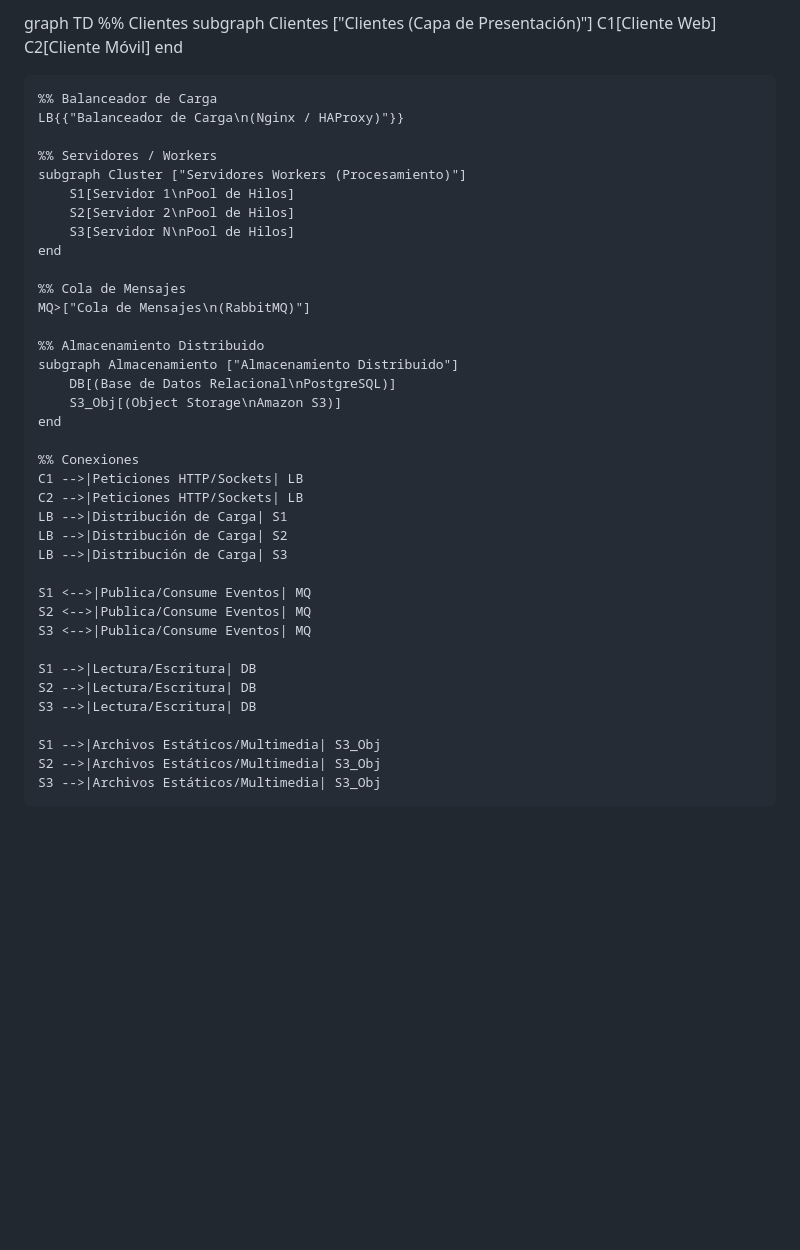
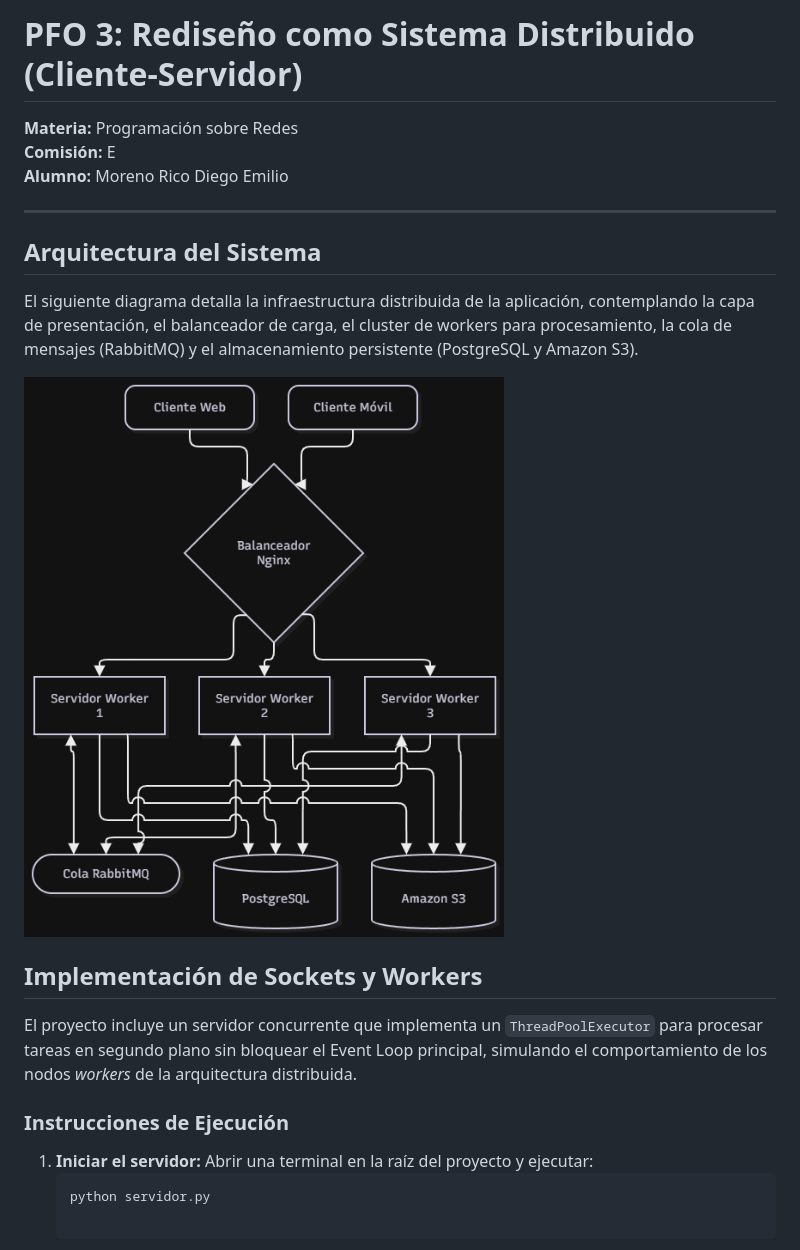
Before and after one commit to diegomr949/PFO3-MorenoRicoDiego, a Markdown page: README.md, the part around the change. Drawn GitHub-style; pictures changed too: PFO3 Diagrama.drawio.png (added); blank space fills up the shorter version.

Commit message:
agregado de diagrama y readme

````diff
--- a/README.md
+++ b/README.md
@@ -1,44 +1,22 @@
-graph TD
-    %% Clientes
-    subgraph Clientes ["Clientes (Capa de Presentación)"]
-        C1[Cliente Web]
-        C2[Cliente Móvil]
-    end
+# PFO 3: Rediseño como Sistema Distribuido (Cliente-Servidor)
 
-    %% Balanceador de Carga
-    LB{{"Balanceador de Carga\n(Nginx / HAProxy)"}}
+**Materia:** Programación sobre Redes
+**Comisión:** E
+**Alumno:** Moreno Rico Diego Emilio
 
-    %% Servidores / Workers
-    subgraph Cluster ["Servidores Workers (Procesamiento)"]
-        S1[Servidor 1\nPool de Hilos]
-        S2[Servidor 2\nPool de Hilos]
-        S3[Servidor N\nPool de Hilos]
-    end
+---
 
-    %% Cola de Mensajes
-    MQ>["Cola de Mensajes\n(RabbitMQ)"]
+## Arquitectura del Sistema
+El siguiente diagrama detalla la infraestructura distribuida de la aplicación, contemplando la capa de presentación, el balanceador de carga, el cluster de workers para procesamiento, la cola de mensajes (RabbitMQ) y el almacenamiento persistente (PostgreSQL y Amazon S3).
 
-    %% Almacenamiento Distribuido
-    subgraph Almacenamiento ["Almacenamiento Distribuido"]
-        DB[(Base de Datos Relacional\nPostgreSQL)]
-        S3_Obj[(Object Storage\nAmazon S3)]
-    end
+![Diagrama de Arquitectura del Sistema](PFO3%20Diagrama.drawio.png)
 
-    %% Conexiones
-    C1 -->|Peticiones HTTP/Sockets| LB
-    C2 -->|Peticiones HTTP/Sockets| LB
-    LB -->|Distribución de Carga| S1
-    LB -->|Distribución de Carga| S2
-    LB -->|Distribución de Carga| S3
+## Implementación de Sockets y Workers
+El proyecto incluye un servidor concurrente que implementa un `ThreadPoolExecutor` para procesar tareas en segundo plano sin bloquear el Event Loop principal, simulando el comportamiento de los nodos *workers* de la arquitectura distribuida.
 
-    S1 <-->|Publica/Consume Eventos| MQ
-    S2 <-->|Publica/Consume Eventos| MQ
-    S3 <-->|Publica/Consume Eventos| MQ
+### Instrucciones de Ejecución
 
-    S1 -->|Lectura/Escritura| DB
-    S2 -->|Lectura/Escritura| DB
-    S3 -->|Lectura/Escritura| DB
-
-    S1 -->|Archivos Estáticos/Multimedia| S3_Obj
-    S2 -->|Archivos Estáticos/Multimedia| S3_Obj
-    S3 -->|Archivos Estáticos/Multimedia| S3_Obj
+1. **Iniciar el servidor:**
+   Abrir una terminal en la raíz del proyecto y ejecutar:
+   ```bash
+   python servidor.py
````
